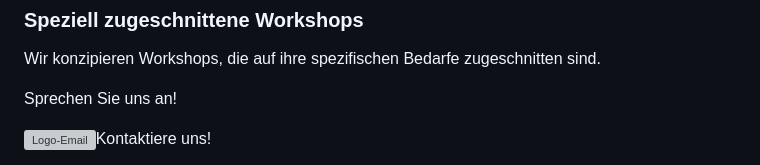
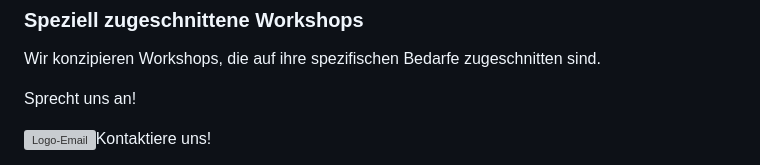
Before and after one commit to argumentations-agentur/argumentations-agentur.github.io, a Markdown page: src/dienstleistungen/argumentationstraining.md, the part around the change. Drawn GitHub-style; grey boxes are pictures that could not be loaded.

Commit message:
wording on training-unterseite

```diff
--- a/src/dienstleistungen/argumentationstraining.md
+++ b/src/dienstleistungen/argumentationstraining.md
@@ -279,7 +279,7 @@ esp.: https://www.svgrepo.com/collection/neuicons-oval-line-icons/9
                         <h3 class="mt-2 text-2xl font-bold text-gray-900">Speziell zugeschnittene Workshops</h3>
                       </div>
                       <p class="mt-6 text-base text-gray-600">Wir konzipieren Workshops, die auf ihre spezifischen Bedarfe zugeschnitten sind.</p>
-                      <p class="text-base text-gray-600">Sprechen Sie uns an!</p>
+                      <p class="text-base text-gray-600">Sprecht uns an!</p>
                     </div>
                 </div>
             </div>
```
